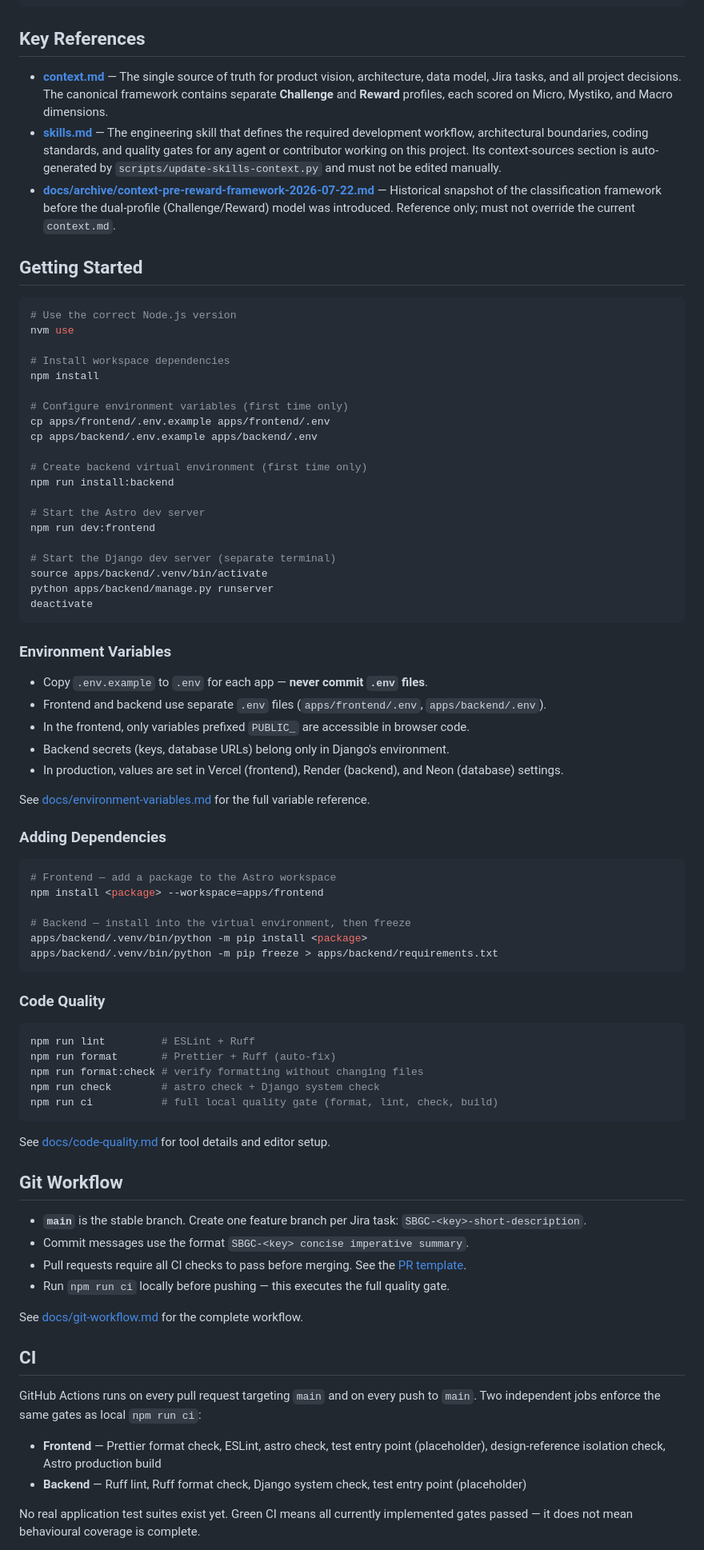
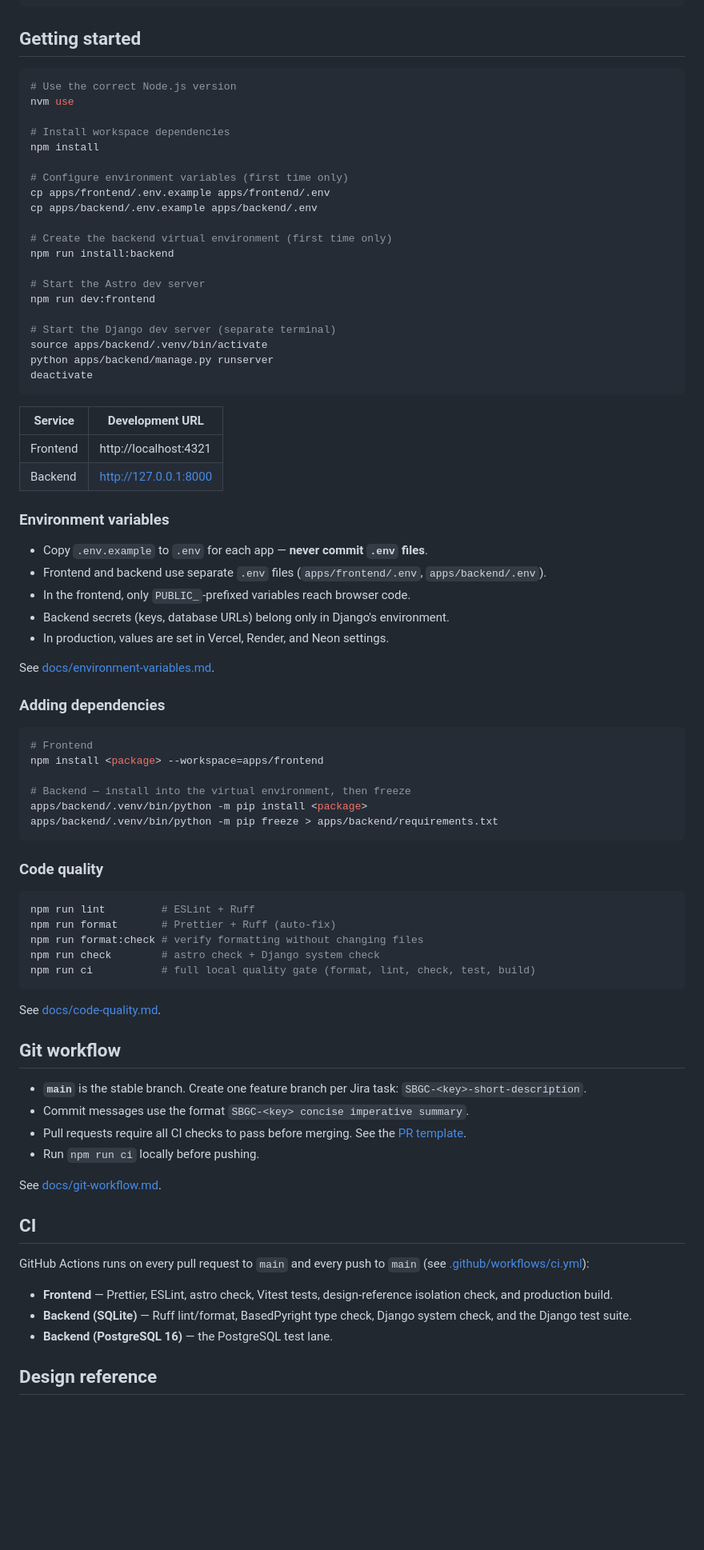
Before and after one commit to ammariskandar/skill-based-games-classification, a Markdown page: README.md, the part around one of its changes. Shown at 80% size. Rendered like a GitHub page; blank space fills up the shorter version.

````diff
--- a/README.md
+++ b/README.md
@@ -93,13 +154,7 @@ skill-based-games-classification/
 └── package.json    # npm workspace root
 ```
 
-## Key References
-
-- **[context.md](context.md)** — The single source of truth for product vision, architecture, data model, Jira tasks, and all project decisions. The canonical framework contains separate **Challenge** and **Reward** profiles, each scored on Micro, Mystiko, and Macro dimensions.
-- **[skills.md](skills.md)** — The engineering skill that defines the required development workflow, architectural boundaries, coding standards, and quality gates for any agent or contributor working on this project. Its context-sources section is auto-generated by `scripts/update-skills-context.py` and must not be edited manually.
-- **[docs/archive/context-pre-reward-framework-2026-07-22.md](docs/archive/context-pre-reward-framework-2026-07-22.md)** — Historical snapshot of the classification framework before the dual-profile (Challenge/Reward) model was introduced. Reference only; must not override the current `context.md`.
-
-## Getting Started
+## Getting started
 
 ```bash
 # Use the correct Node.js version
@@ -112,7 +167,7 @@ npm install
 cp apps/frontend/.env.example apps/frontend/.env
 cp apps/backend/.env.example apps/backend/.env
 
-# Create backend virtual environment (first time only)
+# Create the backend virtual environment (first time only)
 npm run install:backend
 
 # Start the Astro dev server
@@ -124,20 +179,26 @@ python apps/backend/manage.py runserver
 deactivate
 ```
 
-### Environment Variables
+| Service  | Development URL        |
+| -------- | ---------------------- |
+| Frontend | http://localhost:4321  |
+| Backend  | http://127.0.0.1:8000  |
+
+### Environment variables
 
 - Copy `.env.example` to `.env` for each app — **never commit `.env` files**.
-- Frontend and backend use separate `.env` files (`apps/frontend/.env`, `apps/backend/.env`).
-- In the frontend, only variables prefixed `PUBLIC_` are accessible in browser code.
+- Frontend and backend use separate `.env` files (`apps/frontend/.env`,
+  `apps/backend/.env`).
+- In the frontend, only `PUBLIC_`-prefixed variables reach browser code.
 - Backend secrets (keys, database URLs) belong only in Django's environment.
-- In production, values are set in Vercel (frontend), Render (backend), and Neon (database) settings.
+- In production, values are set in Vercel, Render, and Neon settings.
 
-See [docs/environment-variables.md](docs/environment-variables.md) for the full variable reference.
+See [docs/environment-variables.md](docs/environment-variables.md).
 
-### Adding Dependencies
+### Adding dependencies
 
 ```bash
-# Frontend — add a package to the Astro workspace
+# Frontend
 npm install <package> --workspace=apps/frontend
 
 # Backend — install into the virtual environment, then freeze
@@ -145,33 +206,39 @@ apps/backend/.venv/bin/python -m pip install <package>
 apps/backend/.venv/bin/python -m pip freeze > apps/backend/requirements.txt
 ```
 
-### Code Quality
+### Code quality
 
 ```bash
 npm run lint         # ESLint + Ruff
 npm run format       # Prettier + Ruff (auto-fix)
 npm run format:check # verify formatting without changing files
 npm run check        # astro check + Django system check
-npm run ci           # full local quality gate (format, lint, check, build)
+npm run ci           # full local quality gate (format, lint, check, test, build)
 ```
 
-See [docs/code-quality.md](docs/code-quality.md) for tool details and editor setup.
+See [docs/code-quality.md](docs/code-quality.md).
 
-## Git Workflow
+## Git workflow
 
-- **`main`** is the stable branch. Create one feature branch per Jira task: `SBGC-<key>-short-description`.
+- **`main`** is the stable branch. Create one feature branch per Jira task:
+  `SBGC-<key>-short-description`.
 - Commit messages use the format `SBGC-<key> concise imperative summary`.
-- Pull requests require all CI checks to pass before merging. See the [PR template](.github/pull_request_template.md).
-- Run `npm run ci` locally before pushing — this executes the full quality gate.
+- Pull requests require all CI checks to pass before merging. See the
+  [PR template](.github/pull_request_template.md).
+- Run `npm run ci` locally before pushing.
 
-See [docs/git-workflow.md](docs/git-workflow.md) for the complete workflow.
+See [docs/git-workflow.md](docs/git-workflow.md).
 
 ## CI
 
-GitHub Actions runs on every pull request targeting `main` and on every push to `main`. Two independent jobs enforce the same gates as local `npm run ci`:
+GitHub Actions runs on every pull request to `main` and every push to `main`
+(see [.github/workflows/ci.yml](.github/workflows/ci.yml)):
 
-- **Frontend** — Prettier format check, ESLint, astro check, test entry point (placeholder), design-reference isolation check, Astro production build
-- **Backend** — Ruff lint, Ruff format check, Django system check, test entry point (placeholder)
+- **Frontend** — Prettier, ESLint, astro check, Vitest tests, design-reference
+  isolation check, and production build.
+- **Backend (SQLite)** — Ruff lint/format, BasedPyright type check, Django
+  system check, and the Django test suite.
+- **Backend (PostgreSQL 16)** — the PostgreSQL test lane.
 
-No real application test suites exist yet. Green CI means all currently implemented gates passed — it does not mean behavioural coverage is complete.
+## Design reference
 
````
Also changed, not shown: other parts of README.md (+145 -64 lines), agenticoutput.md (+1 -0 lines), context.md (+11 -0 lines).
